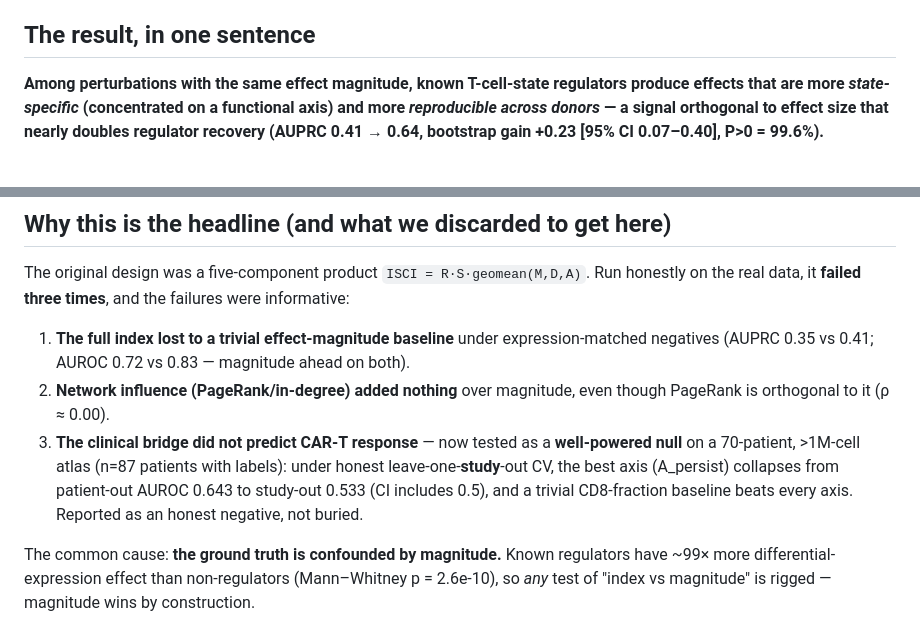
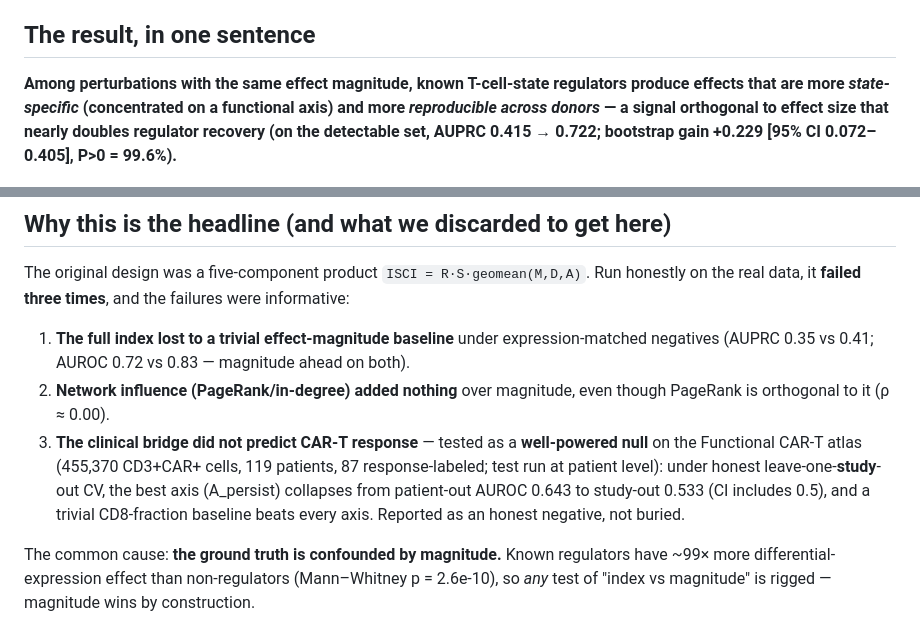
Before and after one commit to anetoc/ISCI-hackathon, a Markdown page: README.md, 2 parts joined by grey strips. Rendered like a GitHub page.

```diff
--- a/README.md
+++ b/README.md
@@ -7,7 +7,7 @@
 
 ## The result, in one sentence
 
-**Among perturbations with the same effect magnitude, known T-cell-state regulators produce effects that are more *state-specific* (concentrated on a functional axis) and more *reproducible across donors* — a signal orthogonal to effect size that nearly doubles regulator recovery (AUPRC 0.41 → 0.64, bootstrap gain +0.23 [95% CI 0.07–0.40], P>0 = 99.6%).**
+**Among perturbations with the same effect magnitude, known T-cell-state regulators produce effects that are more *state-specific* (concentrated on a functional axis) and more *reproducible across donors* — a signal orthogonal to effect size that nearly doubles regulator recovery (on the detectable set, AUPRC 0.415 → 0.722; bootstrap gain +0.229 [95% CI 0.072–0.405], P>0 = 99.6%).**
 
 ![Central result](outputs/fig_central.png)
 
@@ -27,7 +27,7 @@ The original design was a five-component product `ISCI = R·S·geomean(M,D,A)`.
 
 1. **The full index lost to a trivial effect-magnitude baseline** under expression-matched negatives (AUPRC 0.35 vs 0.41; AUROC 0.72 vs 0.83 — magnitude ahead on both).
 2. **Network influence (PageRank/in-degree) added nothing** over magnitude, even though PageRank is orthogonal to it (ρ ≈ 0.00).
-3. **The clinical bridge did not predict CAR-T response** — now tested as a **well-powered null** on a 70-patient, >1M-cell atlas (n=87 patients with labels): under honest leave-one-**study**-out CV, the best axis (A_persist) collapses from patient-out AUROC 0.643 to study-out 0.533 (CI includes 0.5), and a trivial CD8-fraction baseline beats every axis. Reported as an honest negative, not buried.
+3. **The clinical bridge did not predict CAR-T response** — tested as a **well-powered null** on the Functional CAR-T atlas (455,370 CD3+CAR+ cells, 119 patients, 87 response-labeled; test run at patient level): under honest leave-one-**study**-out CV, the best axis (A_persist) collapses from patient-out AUROC 0.643 to study-out 0.533 (CI includes 0.5), and a trivial CD8-fraction baseline beats every axis. Reported as an honest negative, not buried.
 
 The common cause: **the ground truth is confounded by magnitude.** Known regulators have ~99× more differential-expression effect than non-regulators (Mann–Whitney p = 2.6e-10), so *any* test of "index vs magnitude" is rigged — magnitude wins by construction.
 
```
Also changed, not shown: reports/MASTER_DOSSIER.md (+5 -5 lines), reports/literature_review.md (+9 -0 lines).
